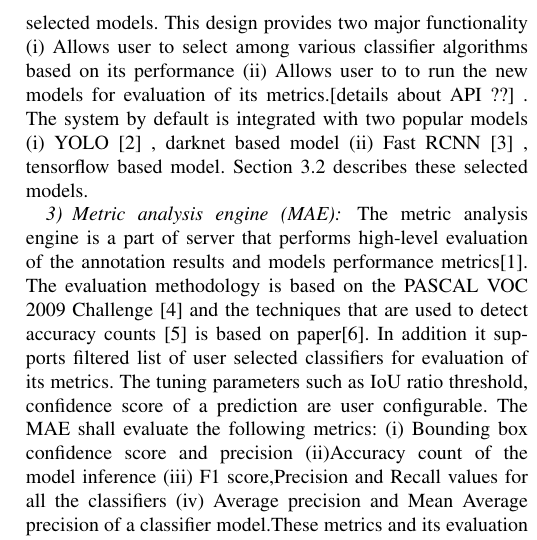
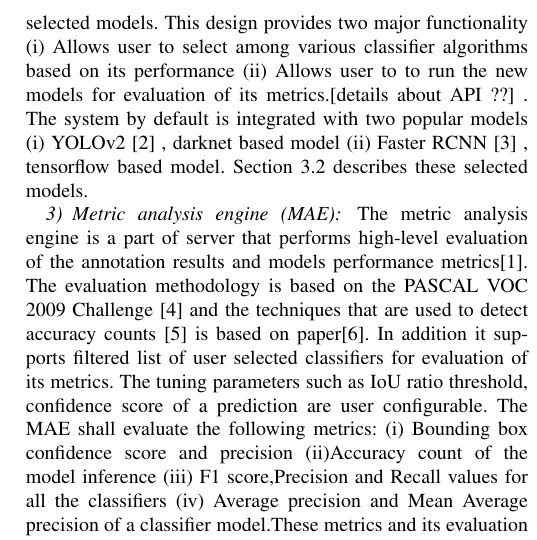
Before and after one commit to unnikrishnankgs/SpartaIVADL_paper, a LaTeX paper (end_to_end_pipeline_vdnn_dev_ev_tr.tex): part of one column of page 3 of 6, cut so that both start at the same text. Compiled offline with pdfLaTeX; a LaTeX package or settings file that is missing is left out.

Commit message:
It's YOLOv2 and Faster-RCNN not YOLO, fast rcnn

```diff
--- a/end_to_end_pipeline_vdnn_dev_ev_tr.tex
+++ b/end_to_end_pipeline_vdnn_dev_ev_tr.tex
@@ -510,7 +510,7 @@ The Integrated Video Annotation for Deep Learning (IVADL) tool is a web applicat
 \subsubsection{Server}
 The back-end of the system is the Server hosting  the  video/image-set database in [? where to deploy the web app]. The server module could be hosted on a CUDA enabled server, like the NVIDIA DGX. It implements basic video annotation features like managing user-account, retrieving annotation data, evaluating the metrics, presenting the results and managing the classification label. There can be administrator users and staff users. Administrator will be able to add/delete users, video annotation jobs, classification labels for annotation. Staff users will be able to view the video annotation jobs and annotate appropriately the objects identified under the list of provided labels.
 \subsubsection{Model interface (MI)}
-The classifier models are the core component of the auto-annotation system. With a view to make the system flexible, application programming interface (API) is provided as a part of the system to add/remove models, select from multiple models, compare the  evaluation results between selected models. This design provides two major functionality (i) Allows user to select among various classifier algorithms based on its performance (ii)  Allows user to  to run the new models for evaluation of its metrics.[details about API ??] . The system by default is integrated with two popular models (i) YOLO [2] , darknet based model (ii) Fast RCNN [3] , tensorflow based model. Section 3.2 describes these selected models.
+The classifier models are the core component of the auto-annotation system. With a view to make the system flexible, application programming interface (API) is provided as a part of the system to add/remove models, select from multiple models, compare the  evaluation results between selected models. This design provides two major functionality (i) Allows user to select among various classifier algorithms based on its performance (ii)  Allows user to  to run the new models for evaluation of its metrics.[details about API ??] . The system by default is integrated with two popular models (i) YOLOv2 [2] , darknet based model (ii) Faster RCNN [3] , tensorflow based model. Section 3.2 describes these selected models.
 \subsubsection{Metric analysis engine (MAE)}
 The metric analysis engine is a part of server that performs high-level evaluation of the annotation results and models performance metrics[1].  The evaluation methodology is based on the PASCAL VOC 2009 Challenge [4] and the techniques that are used to detect accuracy counts [5] is based on paper[6]. In addition it supports filtered list of user selected classifiers for evaluation of its metrics. The tuning parameters such as IoU ratio threshold, confidence score of a prediction are user configurable. The MAE shall evaluate the following metrics:
 (i) Bounding box confidence score and precision (ii)Accuracy count of the model inference (iii) F1 score,Precision and Recall values for all the classifiers (iv) Average precision and Mean Average precision of a classifier model.These metrics and its evaluation are presented graphically in a table or graph format by MAE as shown below.
```
Also changed, not shown: end_to_end_pipeline_vdnn_dev_ev_tr.tex (2 more changed lines).
